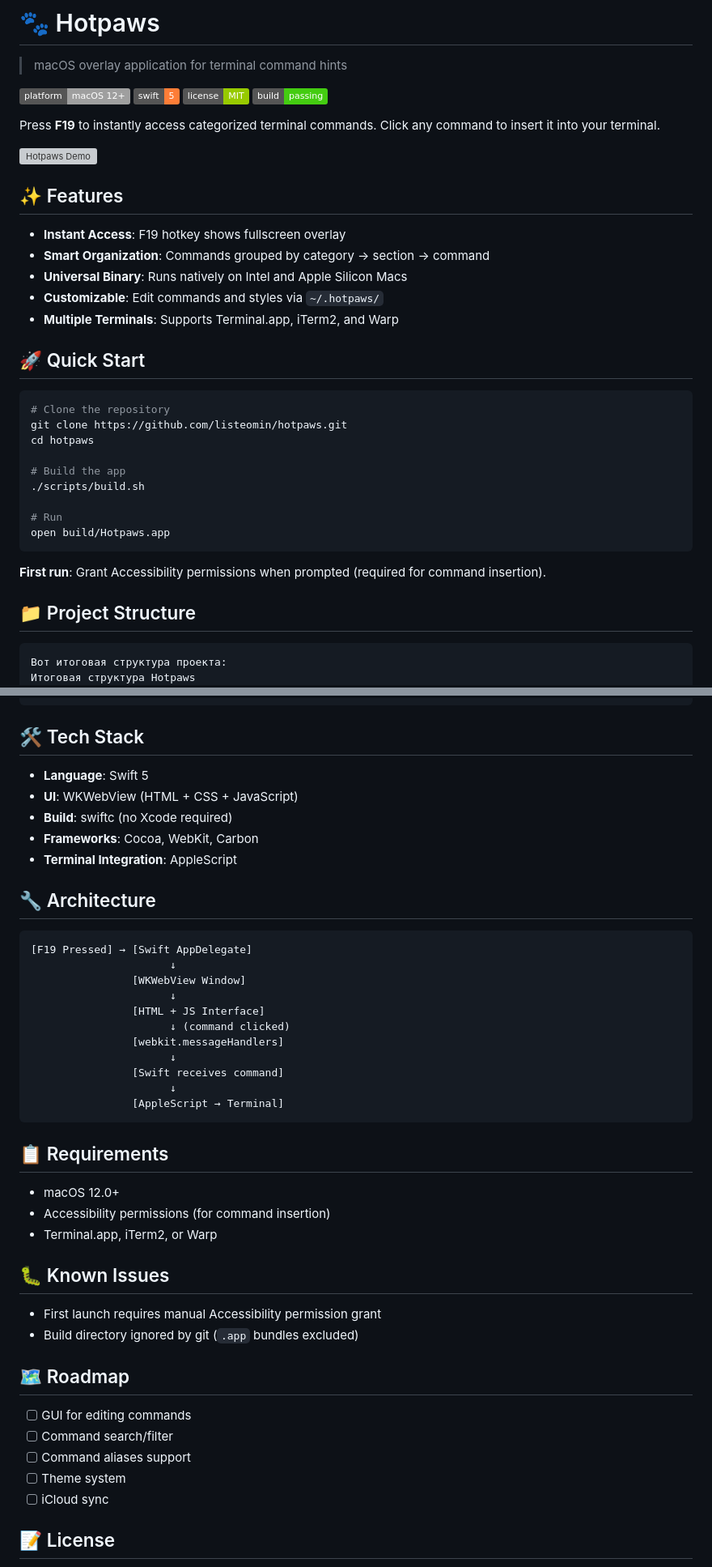
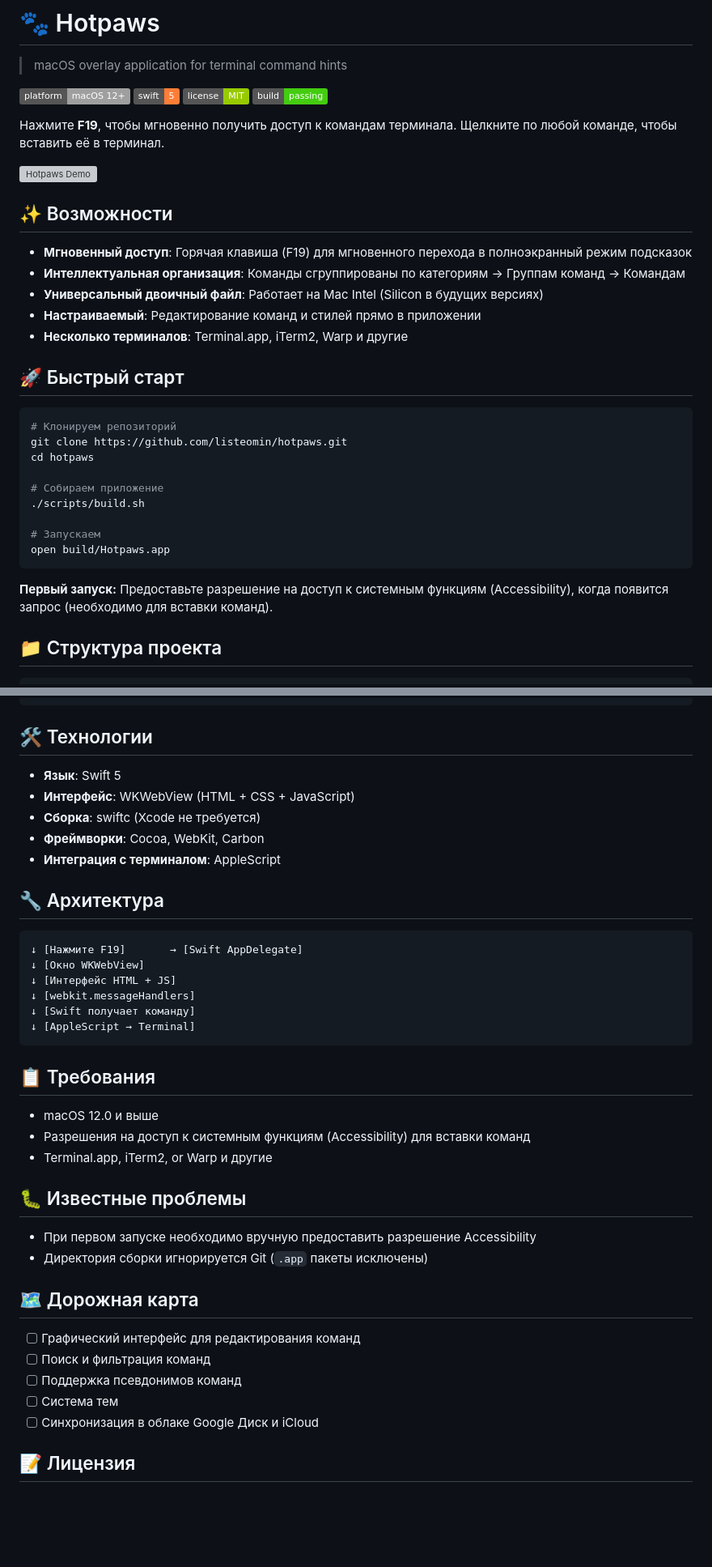
Before and after one commit to listeomin/hotpaws, a Markdown page: README.md, 2 parts joined by grey strips. Shown: that part at 81% size. GitHub-like rendering; badges without logos; blank space fills up the shorter version; grey boxes are pictures that could not be loaded.

Commit message:
Update all changes

````diff
--- a/README.md
+++ b/README.md
@@ -7,39 +7,37 @@
 [![License](https://img.shields.io/badge/license-MIT-green)](LICENSE)
 [![Build](https://img.shields.io/badge/build-passing-brightgreen)](.github/workflows/build.yml)
 
-Press **F19** to instantly access categorized terminal commands. Click any command to insert it into your terminal.
+Нажмите **F19**, чтобы мгновенно получить доступ к командам терминала. Щелкните по любой команде, чтобы вставить её в терминал.
 
 ![Hotpaws Demo]($/design.png)
 
-## ✨ Features
+## ✨ Возможности
 
-- **Instant Access**: F19 hotkey shows fullscreen overlay
-- **Smart Organization**: Commands grouped by category → section → command
-- **Universal Binary**: Runs natively on Intel and Apple Silicon Macs
-- **Customizable**: Edit commands and styles via `~/.hotpaws/`
-- **Multiple Terminals**: Supports Terminal.app, iTerm2, and Warp
+- **Мгновенный доступ**: Горячая клавиша (F19) для мгновенного перехода в полноэкранный режим подсказок
+- **Интеллектуальная организация**: Команды сгруппированы по категориям → Группам команд → Командам
+- **Универсальный двоичный файл**: Работает на Mac Intel (Silicon в будущих версиях)
+- **Настраиваемый**: Редактирование команд и стилей прямо в приложении
+- **Несколько терминалов**: Terminal.app, iTerm2, Warp и другие
 
-## 🚀 Quick Start
+## 🚀 Быстрый старт
 
 ```bash
-# Clone the repository
+# Клонируем репозиторий
 git clone https://github.com/listeomin/hotpaws.git
 cd hotpaws
 
-# Build the app
+# Собираем приложение
 ./scripts/build.sh
 
-# Run
+# Запускаем
 open build/Hotpaws.app
 ```
 
-**First run**: Grant Accessibility permissions when prompted (required for command insertion).
+**Первый запуск:** Предоставьте разрешение на доступ к системным функциям (Accessibility), когда появится запрос (необходимо для вставки команд).
 
-## 📁 Project Structure
+## 📁 Структура проекта
 
 ```
-Вот итоговая структура проекта:
-Итоговая структура Hotpaws
 hotpaws/
 ├── src/                      # Swift исходники
 │   ├── main.swift            # Точка входа, AppDelegate, WKWebView, хоткеи
@@ -122,48 +120,43 @@ Edit these files to customize your experience. Changes take effect on next launc
 }
 ```
 
-## 🛠 Tech Stack
+## 🛠 Технологии
 
-- **Language**: Swift 5
-- **UI**: WKWebView (HTML + CSS + JavaScript)
-- **Build**: swiftc (no Xcode required)
-- **Frameworks**: Cocoa, WebKit, Carbon
-- **Terminal Integration**: AppleScript
+- **Язык**: Swift 5
+- **Интерфейс**: WKWebView (HTML + CSS + JavaScript)
+- **Сборка**: swiftc (Xcode не требуется)
+- **Фреймворки**: Cocoa, WebKit, Carbon
+- **Интеграция с терминалом**: AppleScript
 
-## 🔧 Architecture
+## 🔧 Архитектура
 
 ```
-[F19 Pressed] → [Swift AppDelegate]
-                      ↓
-                [WKWebView Window]
-                      ↓
-                [HTML + JS Interface]
-                      ↓ (command clicked)
-                [webkit.messageHandlers]
-                      ↓
-                [Swift receives command]
-                      ↓
-                [AppleScript → Terminal]
+↓ [Нажмите F19]       → [Swift AppDelegate]
+↓ [Окно WKWebView]
+↓ [Интерфейс HTML + JS]
+↓ [webkit.messageHandlers]
+↓ [Swift получает команду]
+↓ [AppleScript → Terminal]
 ```
 
-## 📋 Requirements
+## 📋 Требования
 
-- macOS 12.0+
-- Accessibility permissions (for command insertion)
-- Terminal.app, iTerm2, or Warp
+- macOS 12.0 и выше
+- Разрешения на доступ к системным функциям (Accessibility) для вставки команд
+- Terminal.app, iTerm2, or Warp и другие
 
-## 🐛 Known Issues
+## 🐛 Известные проблемы
 
-- First launch requires manual Accessibility permission grant
-- Build directory ignored by git (`.app` bundles excluded)
+- При первом запуске необходимо вручную предоставить разрешение Accessibility
+- Директория сборки игнорируется Git (`.app` пакеты исключены)
 
-## 🗺 Roadmap
+## 🗺 Дорожная карта
 
-- [ ] GUI for editing commands
-- [ ] Command search/filter
-- [ ] Command aliases support
-- [ ] Theme system
-- [ ] iCloud sync
+- [ ] Графический интерфейс для редактирования команд
+- [ ] Поиск и фильтрация команд
+- [ ] Поддержка псевдонимов команд
+- [ ] Система тем
+- [ ] Синхронизация в облаке Google Диск и iCloud
 
-## 📝 License
+## 📝 Лицензия
 
````
Also changed, not shown: other parts of README.md (+19 -19 lines).
